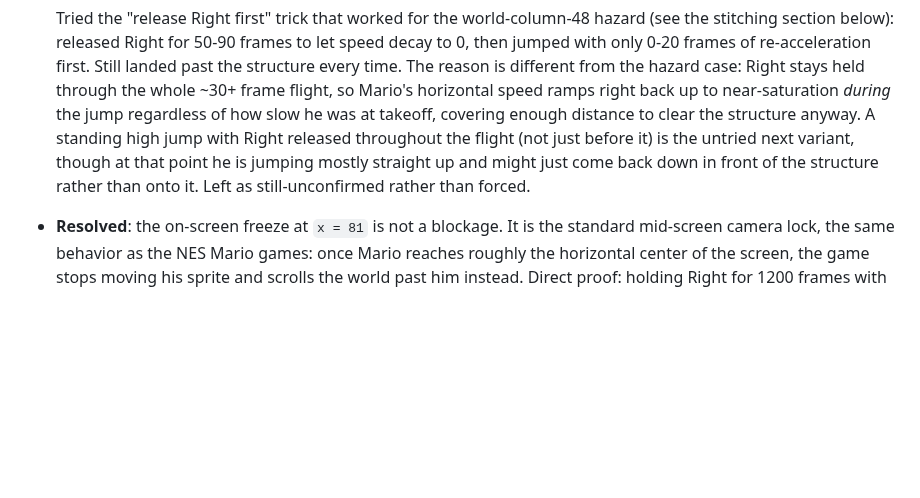
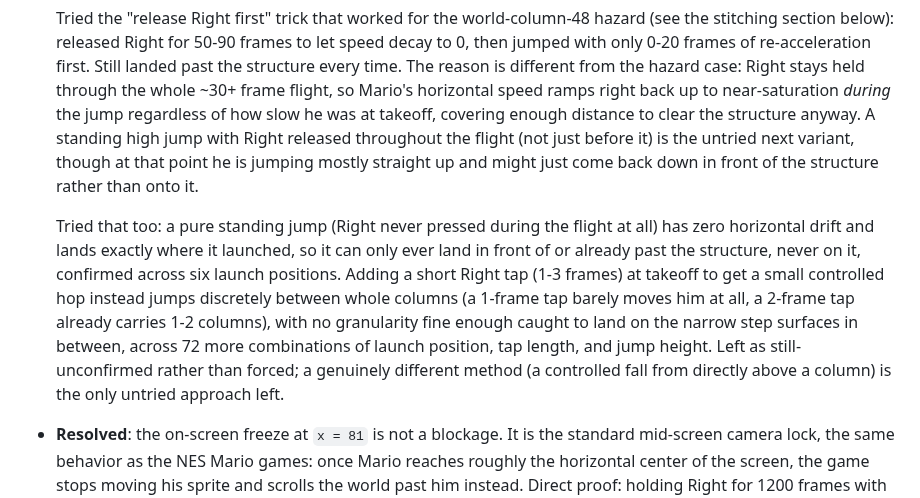
Before and after one commit to RianGoossens/gb-recreation, a Markdown page: docs/reference/level-1-1.md, the part around the change. Rendered like a GitHub page; blank space fills up the shorter version.

Commit message:
docs(reference): two more failed attempts at pyramid solidity, closing that avenue
A pure standing jump (Right never pressed mid-air) has zero horizontal
drift by construction, so it can only land in front of or past the
structure, confirmed across six launch positions. A short Right tap at
takeoff to get controlled drift instead) instead jumps discretely
between whole columns with no granularity landing on the narrow step
surfaces, across 72 more combinations. Running-jump physics genuinely
can't collision-test this structure. A controlled fall from directly
above a column is the only untried method left.

```diff
--- a/docs/reference/level-1-1.md
+++ b/docs/reference/level-1-1.md
@@ -132,8 +132,20 @@ tile his jump arc passes through with no effect on his motion is not.
   standing high jump with Right released throughout the flight (not just
   before it) is the untried next variant, though at that point he is
   jumping mostly straight up and might just come back down in front of the
-  structure rather than onto it. Left as still-unconfirmed rather than
-  forced.
+  structure rather than onto it.
+
+  Tried that too: a pure standing jump (Right never pressed during the
+  flight at all) has zero horizontal drift and lands exactly where it
+  launched, so it can only ever land in front of or already past the
+  structure, never on it, confirmed across six launch positions. Adding a
+  short Right tap (1-3 frames) at takeoff to get a small controlled hop
+  instead jumps discretely between whole columns (a 1-frame tap barely
+  moves him at all, a 2-frame tap already carries 1-2 columns), with no
+  granularity fine enough caught to land on the narrow step surfaces in
+  between, across 72 more combinations of launch position, tap length, and
+  jump height. Left as still-unconfirmed rather than forced; a genuinely
+  different method (a controlled fall from directly above a column) is
+  the only untried approach left.
 - **Resolved**: the on-screen freeze at `x = 81` is not a blockage. It is
   the standard mid-screen camera lock, the same behavior as the NES Mario
   games: once Mario reaches roughly the horizontal center of the screen,
```
